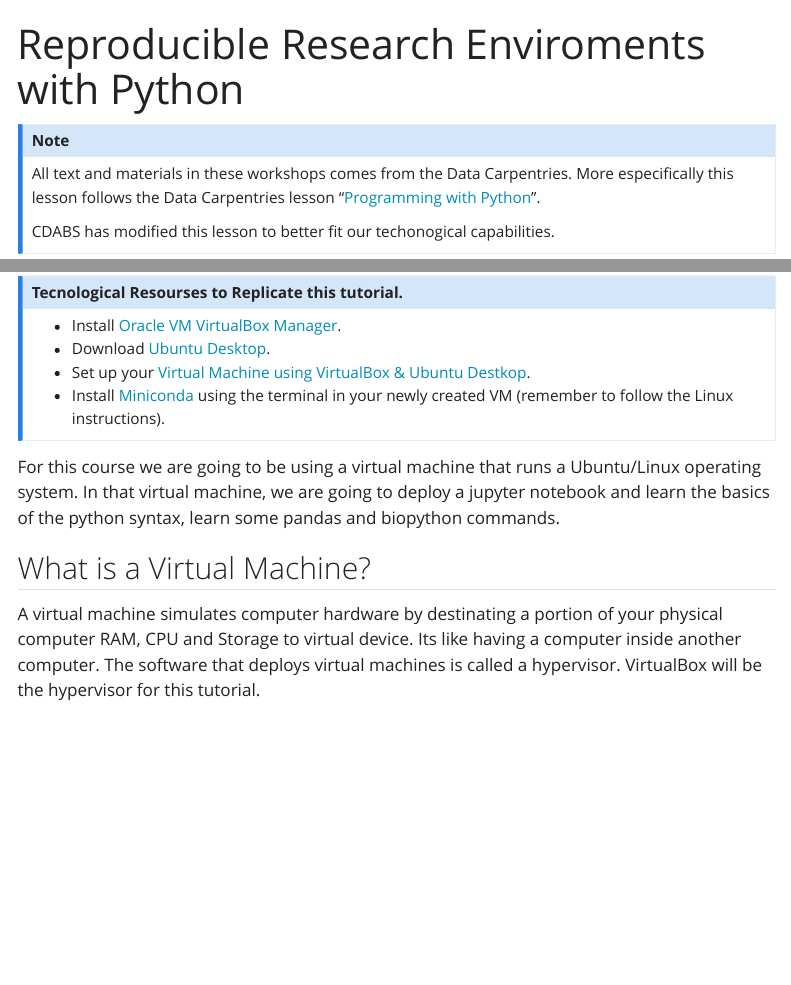
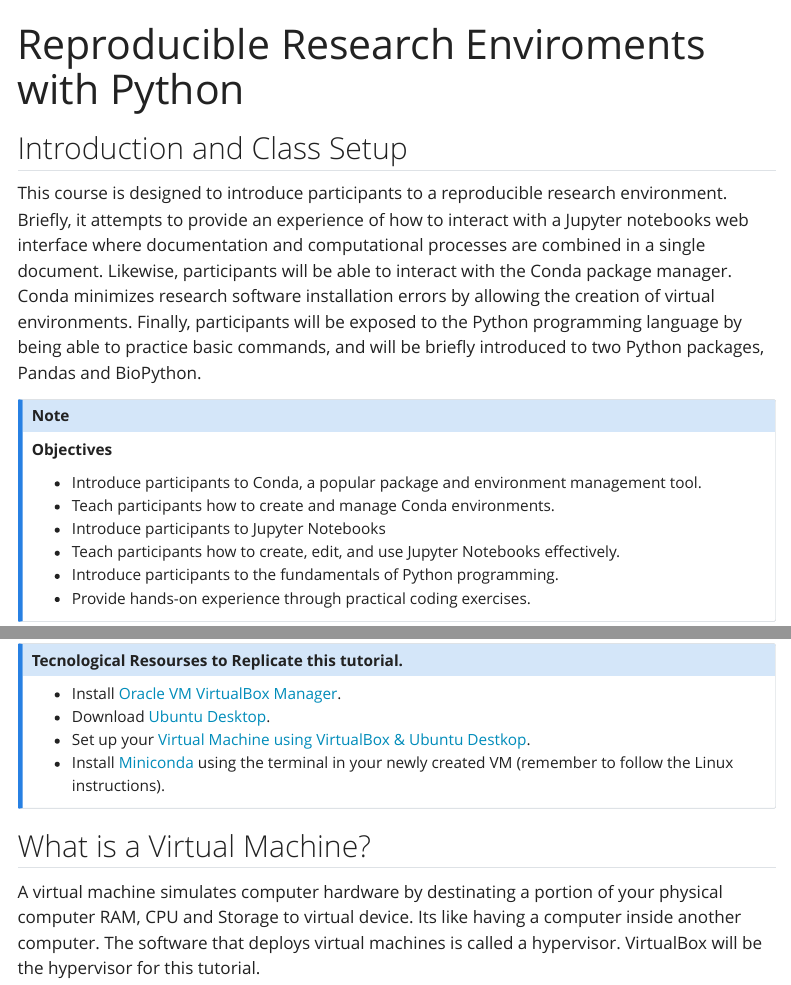
Before and after one commit to hshsl-training/intro-to-programming, a Quarto document (python_lesson/00-introduction.qmd): the page in a window 1100 px wide, from its top, and a second part further down, joined at a grey line. Rendered offline with R 4.5, knitr and Pandoc in place of Quarto, with nearby package versions; menus at the side of the page are left out.

Commit message:
Conda Part Done

```diff
--- a/python_lesson/00-introduction.qmd
+++ b/python_lesson/00-introduction.qmd
@@ -3,14 +3,11 @@
 code-copy: true
 ---
 
-::: {.callout-note collapse="true"}
-All text and materials in these workshops comes from the Data Carpentries. More especifically this lesson follows the Data Carpentries lesson "[Programming with Python](https://j-p-courneya.github.io/Intro-Python-Bioinformatics/)".
+## Introduction and Class Setup
 
-CDABS has modified this lesson to better fit our techonogical capabilities.
-:::
+This course is designed to introduce participants to a reproducible research environment. Briefly, it attempts to provide an experience of how to interact with a Jupyter notebooks web interface where documentation and computational processes are combined in a single document. Likewise, participants will be able to interact with the Conda package manager. Conda minimizes research software installation errors by allowing the creation of virtual environments. Finally, participants will be exposed to the Python programming language by being able to practice basic commands, and will be briefly introduced to two Python packages, Pandas and BioPython.
 
 ::: {.callout-note appearance="minimal"}
-
 **Objectives**
 
 - Introduce participants to Conda, a popular package and environment management tool.
@@ -30,8 +26,6 @@
 - Install [Miniconda](https://docs.conda.io/projects/miniconda/en/latest/#quick-command-line-install) using the terminal in your newly created VM (remember to follow the Linux instructions).
 :::
 
-For this course we are going to be using a virtual machine that runs a Ubuntu/Linux operating system.
-In that virtual machine, we are going to deploy a jupyter notebook and learn the basics of the python syntax, learn some pandas and biopython commands.
 
 ## What is a Virtual Machine?
 
```
Also changed, not shown: python_lesson/00-introduction.qmd (8 more changed lines), 1 other file.
